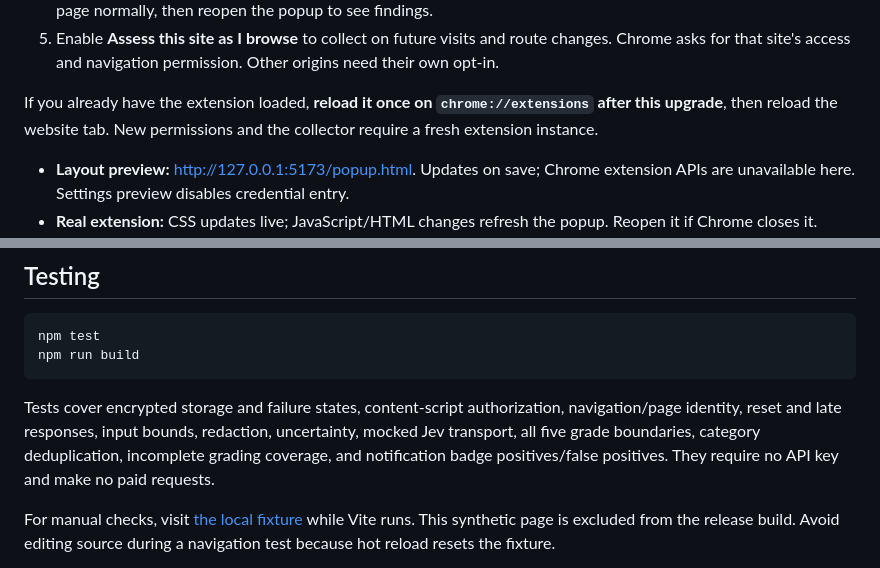
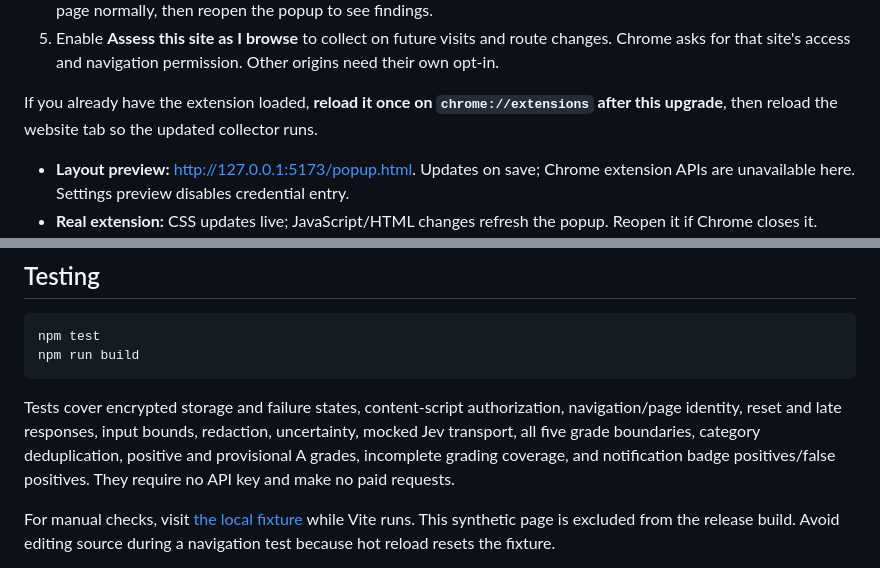
Before and after one commit to romanenko/nutrition-label, a Markdown page: README.md, 2 parts joined by grey strips. Drawn GitHub-style.

````diff
--- a/README.md
+++ b/README.md
@@ -102,7 +102,7 @@ Keep the terminal running. Vite and CRXJS build into `dist/dev` as you edit `ext
 4. Open a regular website and click the extension. It begins a two-minute observation window. Scroll and use the page normally, then reopen the popup to see findings.
 5. Enable **Assess this site as I browse** to collect on future visits and route changes. Chrome asks for that site's access and navigation permission. Other origins need their own opt-in.
 
-If you already have the extension loaded, **reload it once on `chrome://extensions` after this upgrade**, then reload the website tab. New permissions and the collector require a fresh extension instance.
+If you already have the extension loaded, **reload it once on `chrome://extensions` after this upgrade**, then reload the website tab so the updated collector runs.
 
 - **Layout preview:** [http://127.0.0.1:5173/popup.html](http://127.0.0.1:5173/popup.html). Updates on save; Chrome extension APIs are unavailable here. Settings preview disables credential entry.
 - **Real extension:** CSS updates live; JavaScript/HTML changes refresh the popup. Reopen it if Chrome closes it. Background/manifest changes can reload the whole extension; refresh the inspected page to replace its collector.
@@ -158,7 +158,7 @@ npm test
 npm run build
 ```
 
-Tests cover encrypted storage and failure states, content-script authorization, navigation/page identity, reset and late responses, input bounds, redaction, uncertainty, mocked Jev transport, all five grade boundaries, category deduplication, incomplete grading coverage, and notification badge positives/false positives. They require no API key and make no paid requests.
+Tests cover encrypted storage and failure states, content-script authorization, navigation/page identity, reset and late responses, input bounds, redaction, uncertainty, mocked Jev transport, all five grade boundaries, category deduplication, positive and provisional A grades, incomplete grading coverage, and notification badge positives/false positives. They require no API key and make no paid requests.
 
 For manual checks, visit [the local fixture](http://127.0.0.1:5173/fixture.html?page=one) while Vite runs. This synthetic page is excluded from the release build. Avoid editing source during a navigation test because hot reload resets the fixture.
 
````
Also changed, not shown: other parts of README.md (+6 -6 lines), docs/detection-research.md (+1 -1 lines), docs/examples/README.md (+1 -1 lines), docs/releases/v0.2.1.md (added, +15 -0 lines), docs/examples/calm-reading.png (added), docs/examples/reading-with-ads.png (deleted), docs/examples/recommended-feed.png, 12 other files.
